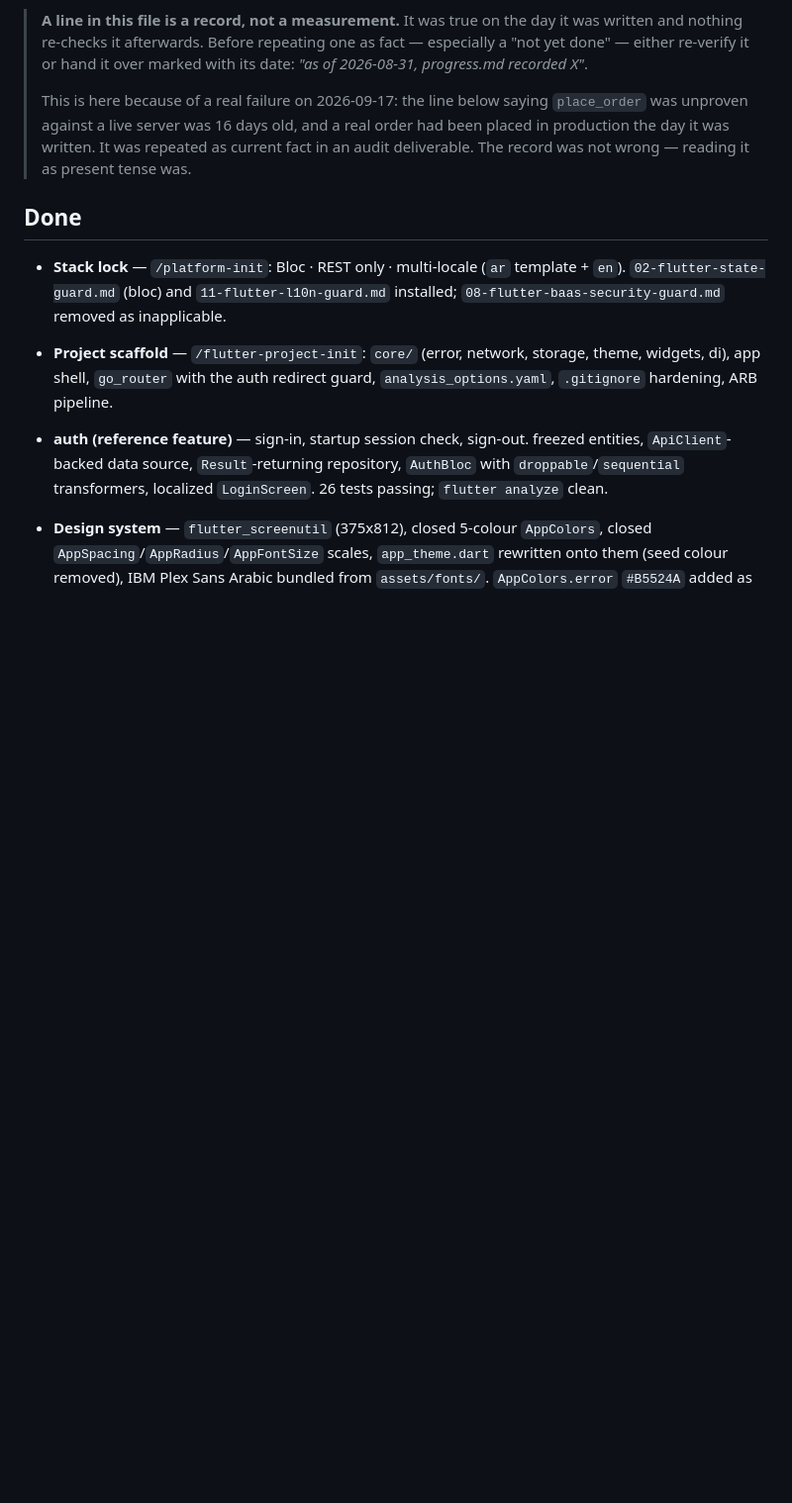
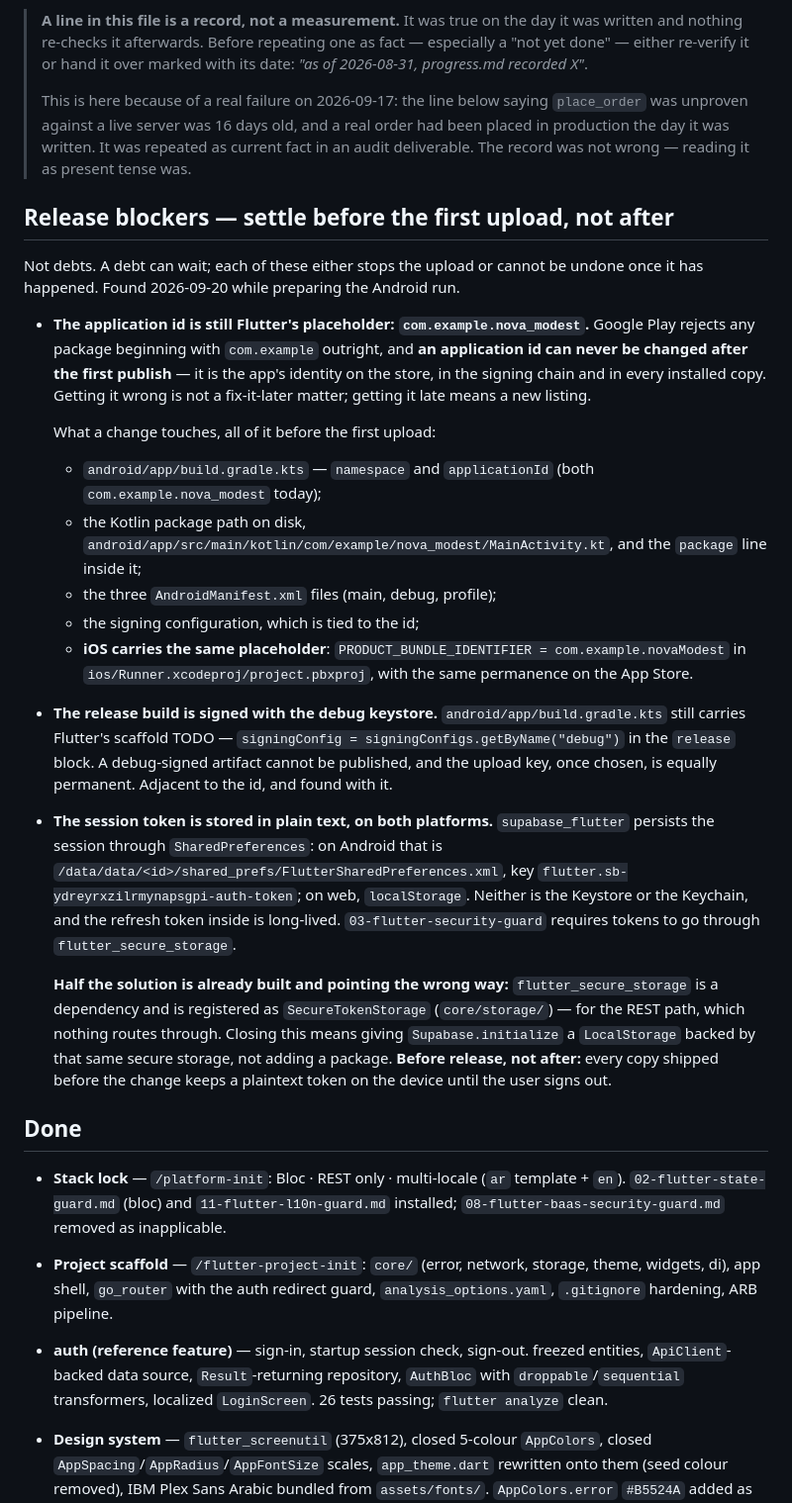
Before and after one commit to EzzdeenShamaly/nova_modest, a Markdown page: memory-bank/progress.md, the part around the change. Shown at 99% size. Rendered like a GitHub page; blank space fills up the shorter version.

Commit message:
docs(memory-bank): record three release blockers found before the Android run
Blockers, not debts: each either stops the upload or cannot be undone once it
has happened.

- The application id is still `com.example.nova_modest`. Play rejects
  `com.example` outright, and an application id can never change after the
  first publish. Records everything a change touches — namespace, the Kotlin
  package path, three manifests, the signing config — and that iOS carries the
  same placeholder bundle id.
- The release build signs with the debug keystore (Flutter's scaffold TODO is
  still in build.gradle.kts). A debug-signed artifact cannot be published.
- The session token is stored in plain text on both platforms: SharedPreferences
  on Android, localStorage on web, refresh token included.
  `03-flutter-security-guard` requires secure storage, and half the solution is
  already built pointing the wrong way — flutter_secure_storage is registered as
  SecureTokenStorage for the REST path nothing uses. Closing it means giving
  Supabase.initialize a LocalStorage backed by it, before release rather than
  after, because every copy shipped earlier keeps a plaintext token on the
  device.

Recorded only; nothing changed. The live Android run comes first.

Co-Authored-By: Claude Opus 5 <noreply@anthropic.com>

```diff
--- a/memory-bank/progress.md
+++ b/memory-bank/progress.md
@@ -14,6 +14,53 @@ Tracks what's Done, In Progress, and Blocked, per feature.
 > order had been placed in production the day it was written. It was repeated
 > as current fact in an audit deliverable. The record was not wrong — reading
 > it as present tense was.
+
+## Release blockers — settle before the first upload, not after
+
+Not debts. A debt can wait; each of these either stops the upload or cannot be
+undone once it has happened. Found 2026-09-20 while preparing the Android run.
+
+- **The application id is still Flutter's placeholder: `com.example.nova_modest`.**
+  Google Play rejects any package beginning with `com.example` outright, and
+  **an application id can never be changed after the first publish** — it is the
+  app's identity on the store, in the signing chain and in every installed copy.
+  Getting it wrong is not a fix-it-later matter; getting it late means a new
+  listing.
+
+  What a change touches, all of it before the first upload:
+  - `android/app/build.gradle.kts` — `namespace` and `applicationId` (both
+    `com.example.nova_modest` today);
+  - the Kotlin package path on disk,
+    `android/app/src/main/kotlin/com/example/nova_modest/MainActivity.kt`, and
+    the `package` line inside it;
+  - the three `AndroidManifest.xml` files (main, debug, profile);
+  - the signing configuration, which is tied to the id;
+  - **iOS carries the same placeholder**: `PRODUCT_BUNDLE_IDENTIFIER =
+    com.example.novaModest` in `ios/Runner.xcodeproj/project.pbxproj`, with the
+    same permanence on the App Store.
+
+- **The release build is signed with the debug keystore.**
+  `android/app/build.gradle.kts` still carries Flutter's scaffold TODO —
+  `signingConfig = signingConfigs.getByName("debug")` in the `release` block.
+  A debug-signed artifact cannot be published, and the upload key, once chosen,
+  is equally permanent. Adjacent to the id, and found with it.
+
+- **The session token is stored in plain text, on both platforms.**
+  `supabase_flutter` persists the session through `SharedPreferences`: on
+  Android that is
+  `/data/data/<id>/shared_prefs/FlutterSharedPreferences.xml`, key
+  `flutter.sb-ydreyrxzilrmynapsgpi-auth-token`; on web, `localStorage`. Neither
+  is the Keystore or the Keychain, and the refresh token inside is long-lived.
+  `03-flutter-security-guard` requires tokens to go through
+  `flutter_secure_storage`.
+
+  **Half the solution is already built and pointing the wrong way:**
+  `flutter_secure_storage` is a dependency and is registered as
+  `SecureTokenStorage` (`core/storage/`) — for the REST path, which nothing
+  routes through. Closing this means giving `Supabase.initialize` a
+  `LocalStorage` backed by that same secure storage, not adding a package.
+  **Before release, not after:** every copy shipped before the change keeps a
+  plaintext token on the device until the user signs out.
 
 ## Done
 
```
